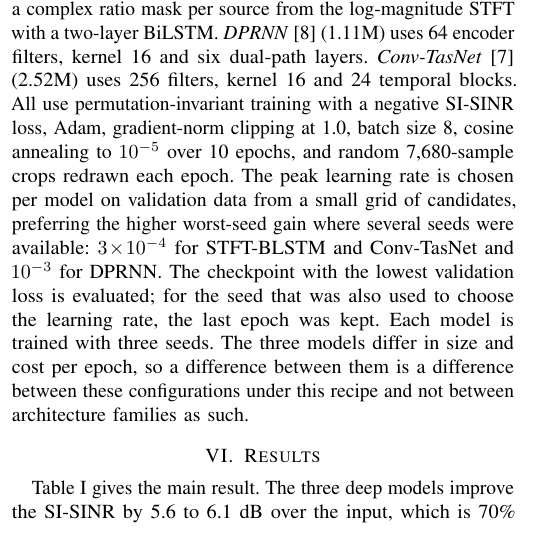
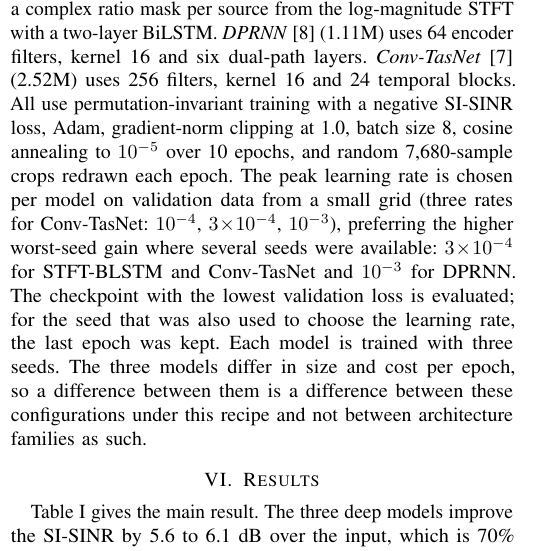
Before and after one commit to chenhao1umbc/dataset_RFSS, a LaTeX paper (paper/icc/icc_paper.tex): part of one column of page 2 of 4, cut so that both start at the same text. Compiled offline with pdfLaTeX; a missing font is replaced by an installed copy or a similar font; a LaTeX package or settings file that is missing is left out.

Commit message:
ICC draft: state the Conv-TasNet LR grid
Co-Authored-By: Claude Sonnet 5.5 <noreply@anthropic.com>
Claude-Session: https://claude.ai/code/session_01L1q9NW6u7FTMPtg5beEWGF

```diff
--- a/paper/icc/icc_paper.tex
+++ b/paper/icc/icc_paper.tex
@@ -165,7 +165,7 @@ mask per source from the log-magnitude STFT with a two-layer BiLSTM. \emph{DPRNN
 64 encoder filters, kernel 16 and six dual-path layers. \emph{Conv-TasNet}~\cite{luo2019conv} (2.52M) uses 256 filters,
 kernel 16 and 24 temporal blocks. All use permutation-invariant training with a negative SI-SINR loss, Adam, gradient-norm clipping at 1.0,
 batch size 8, cosine annealing to $10^{-5}$ over 10 epochs, and random 7,680-sample crops redrawn each epoch.
-The peak learning rate is chosen per model on validation data from a small grid of candidates, preferring the higher worst-seed gain where several seeds were available: $3\!\times\!10^{-4}$ for STFT-BLSTM and Conv-TasNet and $10^{-3}$ for DPRNN. The checkpoint with the lowest validation loss is evaluated;
+The peak learning rate is chosen per model on validation data from a small grid (three rates for Conv-TasNet: $10^{-4}$, $3\!\times\!10^{-4}$, $10^{-3}$), preferring the higher worst-seed gain where several seeds were available: $3\!\times\!10^{-4}$ for STFT-BLSTM and Conv-TasNet and $10^{-3}$ for DPRNN. The checkpoint with the lowest validation loss is evaluated;
 for the seed that was also used to choose the learning rate, the last epoch was kept. Each model is trained with three seeds.
 The three models differ in size and cost per epoch, so a difference between them is a difference between these configurations under this
 recipe and not between architecture families as such.
```
